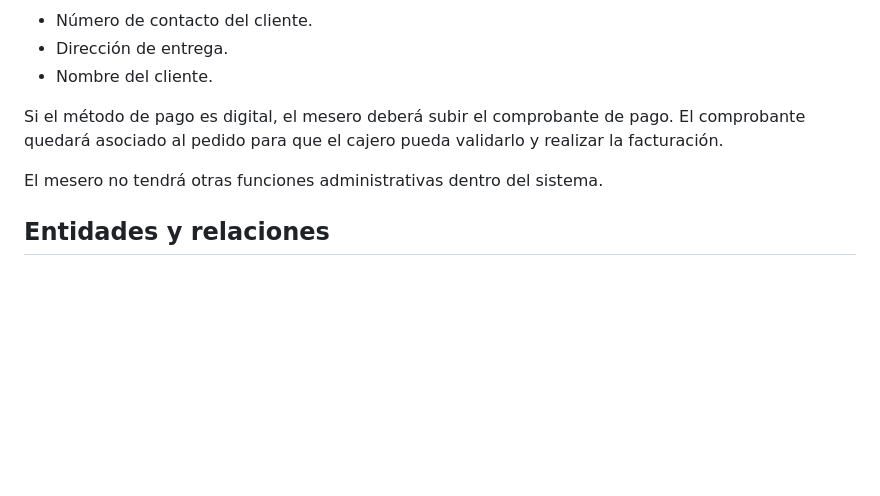
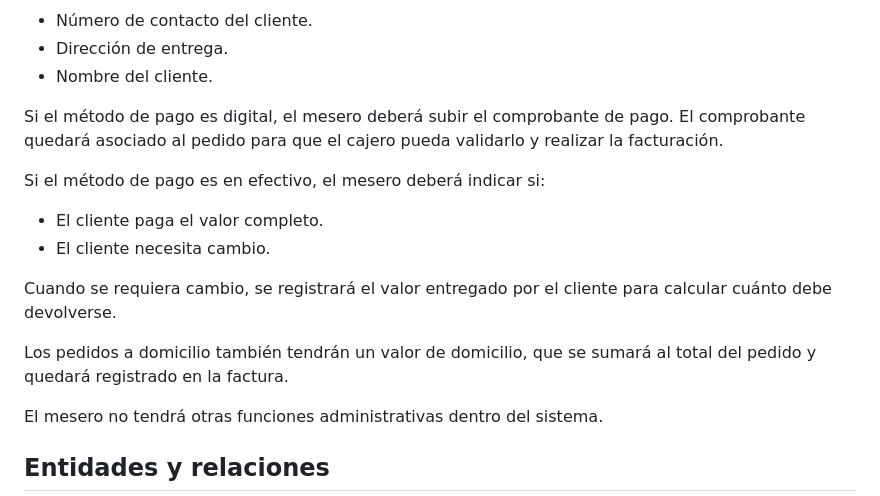
Before and after one commit to maoxtrem/donwok-01, a Markdown page: LOGICA_NEGOCIO.md, the part around the change. GitHub-like rendering; blank space fills up the shorter version.

Commit message:
Documenta pagos en efectivo y valor de domicilio

```diff
--- a/LOGICA_NEGOCIO.md
+++ b/LOGICA_NEGOCIO.md
@@ -142,6 +142,17 @@ Si el método de pago es digital, el mesero deberá subir el comprobante de pago
 El comprobante quedará asociado al pedido para que el cajero pueda validarlo y
 realizar la facturación.
 
+Si el método de pago es en efectivo, el mesero deberá indicar si:
+
+- El cliente paga el valor completo.
+- El cliente necesita cambio.
+
+Cuando se requiera cambio, se registrará el valor entregado por el cliente para
+calcular cuánto debe devolverse.
+
+Los pedidos a domicilio también tendrán un valor de domicilio, que se sumará al
+total del pedido y quedará registrado en la factura.
+
 El mesero no tendrá otras funciones administrativas dentro del sistema.
 
 ## Entidades y relaciones
```
